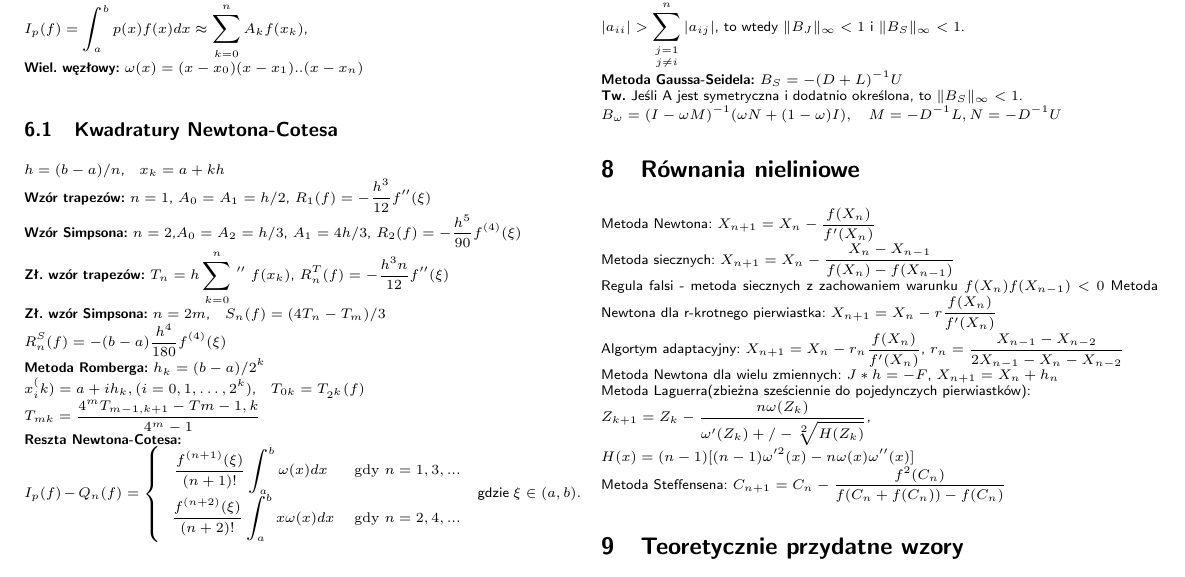
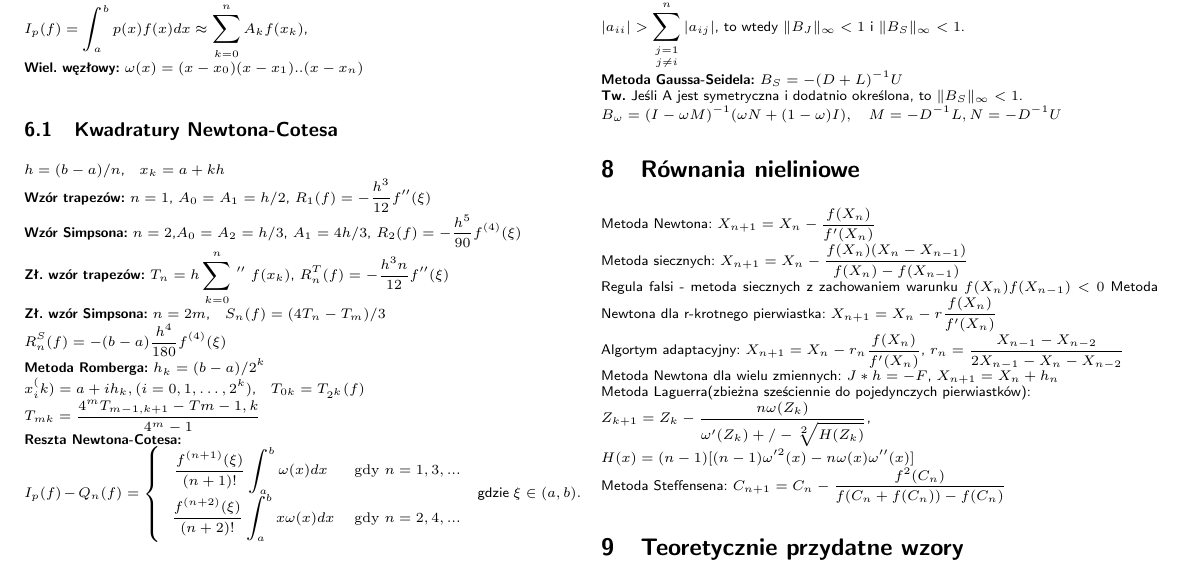
Before and after one commit to AltairQ/ANM-hax-2018, a LaTeX document (main.tex): part of page 2 of 2, cut so that both start at the same text. Compiled offline with pdfLaTeX.

Commit message:
Poprawka wzoru na metodę siecznych, closes #8

```diff
--- a/main.tex
+++ b/main.tex
@@ -212,7 +212,7 @@ $B_{\omega} = (I - \omega M)^{-1} (\omega N + (1 - \omega)I), \hspace{1em} M = -
 
 \section{Równania nieliniowe}
 Metoda Newtona: $X_{n+1}  = X_n - \frac{f(X_n)}{f'(X_n)}$\\
-Metoda siecznych: $X_{n+1}  = X_n - \frac{X_n - X_{n-1}}{f(X_n)- f(X_{n-1})}$\\
+Metoda siecznych: $X_{n+1}  = X_n - \frac{f(X_n)(X_n - X_{n-1})}{f(X_n)- f(X_{n-1})}$\\
 Regula falsi - metoda siecznych z zachowaniem warunku $f(X_n)f(X_{n-1})<0$
 Metoda Newtona dla r-krotnego pierwiastka: $X_{n+1}  = X_n - r\frac{f(X_n)}{f'(X_n)}$\\
 Algortym adaptacyjny: $X_{n+1}  = X_n - r_n\frac{f(X_n)}{f'(X_n)}$, $r_n = \frac{X_{n-1} - X_{n-2}}{2X_{n-1} - X_n - X_{n-2}}$\\
```
Also changed, not shown: main.pdf.
